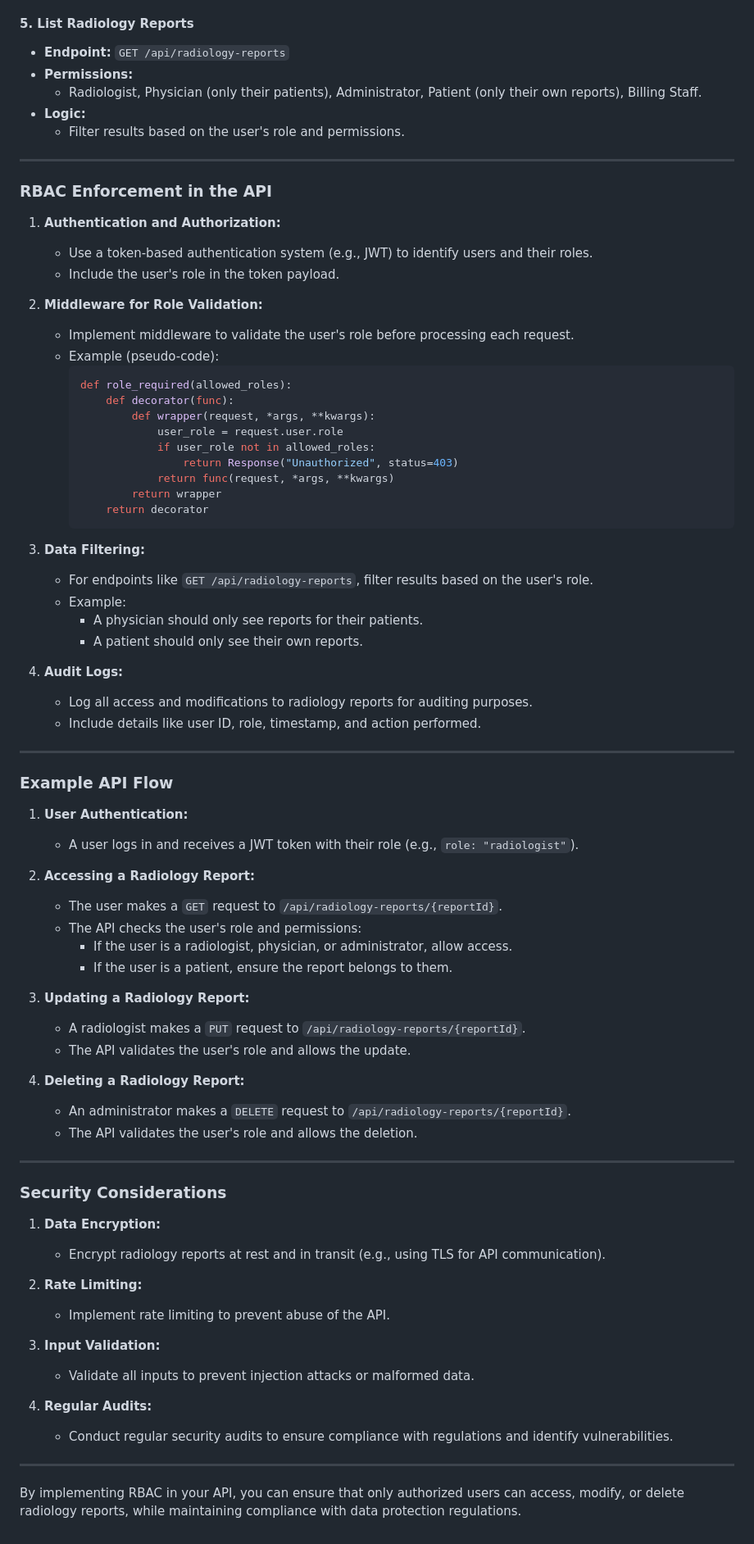
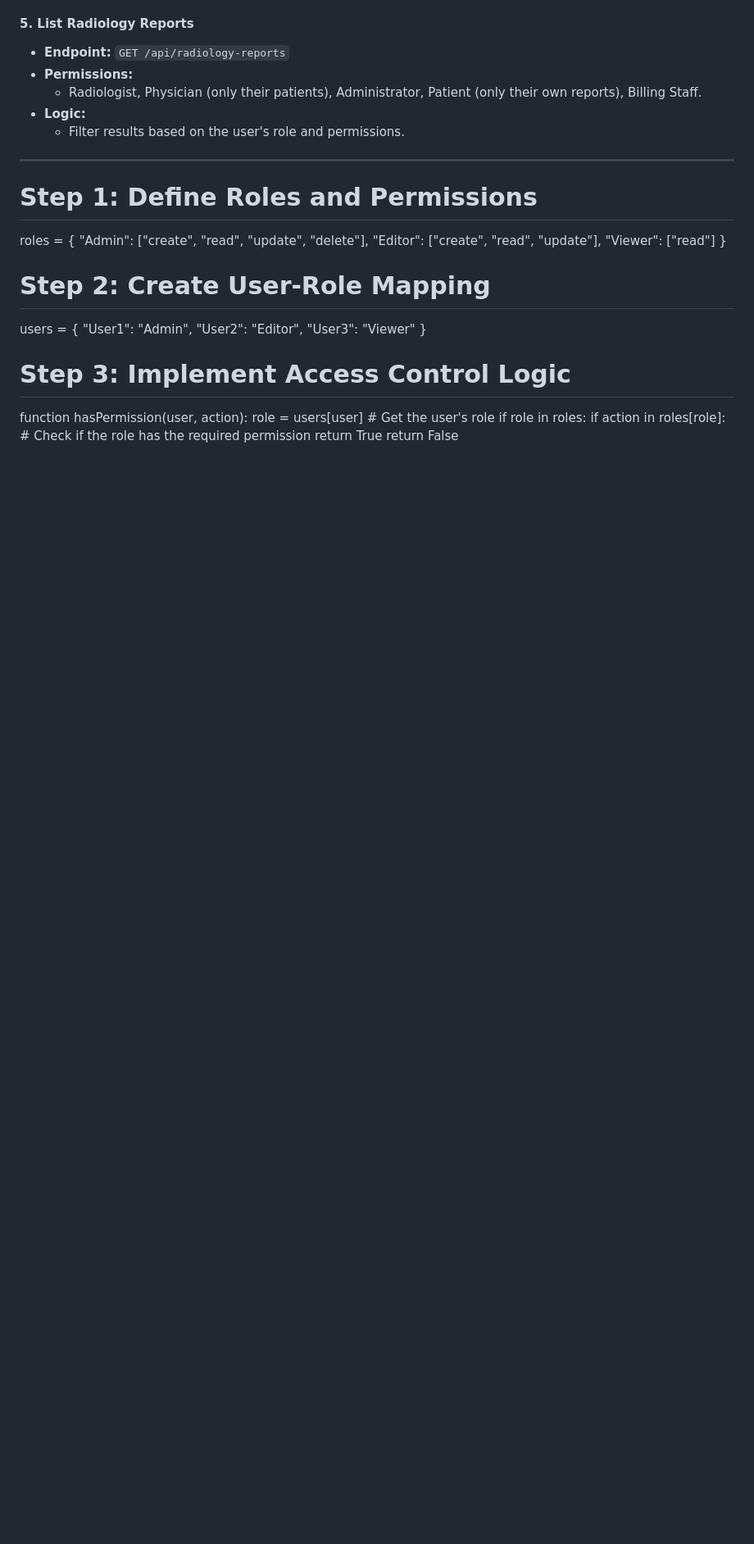
Before and after one commit to rtharayil/SecureCode-Siemens, a Markdown page: Session 2/Broken-Access-Control/Role-Based Access Control (RBAC).md, the part around the change. Shown at 82% size. Rendered like a GitHub page; blank space fills up the shorter version.

````diff
--- a/Session 2/Broken-Access-Control/Role-Based Access Control (RBAC).md
+++ b/Session 2/Broken-Access-Control/Role-Based Access Control (RBAC).md
@@ -99,74 +99,25 @@ Below is an example of how to design API endpoints to enforce RBAC for radiology
 
 ---
 
-### **RBAC Enforcement in the API**
+# Step 1: Define Roles and Permissions
+roles = {
+    "Admin": ["create", "read", "update", "delete"],
+    "Editor": ["create", "read", "update"],
+    "Viewer": ["read"]
+}
 
-1. **Authentication and Authorization:**
-   - Use a token-based authentication system (e.g., JWT) to identify users and their roles.
-   - Include the user's role in the token payload.
+# Step 2: Create User-Role Mapping
+users = {
+    "User1": "Admin",
+    "User2": "Editor",
+    "User3": "Viewer"
+}
 
-2. **Middleware for Role Validation:**
-   - Implement middleware to validate the user's role before processing each request.
-   - Example (pseudo-code):
-     ```python
-     def role_required(allowed_roles):
-         def decorator(func):
-             def wrapper(request, *args, **kwargs):
-                 user_role = request.user.role
-                 if user_role not in allowed_roles:
-                     return Response("Unauthorized", status=403)
-                 return func(request, *args, **kwargs)
-             return wrapper
-         return decorator
-     ```
 
-3. **Data Filtering:**
-   - For endpoints like `GET /api/radiology-reports`, filter results based on the user's role.
-   - Example:
-     - A physician should only see reports for their patients.
-     - A patient should only see their own reports.
-
-4. **Audit Logs:**
-   - Log all access and modifications to radiology reports for auditing purposes.
-   - Include details like user ID, role, timestamp, and action performed.
-
----
-
-### **Example API Flow**
-
-1. **User Authentication:**
-   - A user logs in and receives a JWT token with their role (e.g., `role: "radiologist"`).
-
-2. **Accessing a Radiology Report:**
-   - The user makes a `GET` request to `/api/radiology-reports/{reportId}`.
-   - The API checks the user's role and permissions:
-     - If the user is a radiologist, physician, or administrator, allow access.
-     - If the user is a patient, ensure the report belongs to them.
-
-3. **Updating a Radiology Report:**
-   - A radiologist makes a `PUT` request to `/api/radiology-reports/{reportId}`.
-   - The API validates the user's role and allows the update.
-
-4. **Deleting a Radiology Report:**
-   - An administrator makes a `DELETE` request to `/api/radiology-reports/{reportId}`.
-   - The API validates the user's role and allows the deletion.
-
----
-
-### **Security Considerations**
-
-1. **Data Encryption:**
-   - Encrypt radiology reports at rest and in transit (e.g., using TLS for API communication).
-
-2. **Rate Limiting:**
-   - Implement rate limiting to prevent abuse of the API.
-
-3. **Input Validation:**
-   - Validate all inputs to prevent injection attacks or malformed data.
-
-4. **Regular Audits:**
-   - Conduct regular security audits to ensure compliance with regulations and identify vulnerabilities.
-
----
-
-By implementing RBAC in your API, you can ensure that only authorized users can access, modify, or delete radiology reports, while maintaining compliance with data protection regulations.
+# Step 3: Implement Access Control Logic
+function hasPermission(user, action):
+    role = users[user]  # Get the user's role
+    if role in roles:
+        if action in roles[role]:  # Check if the role has the required permission
+            return True
+    return False
````
